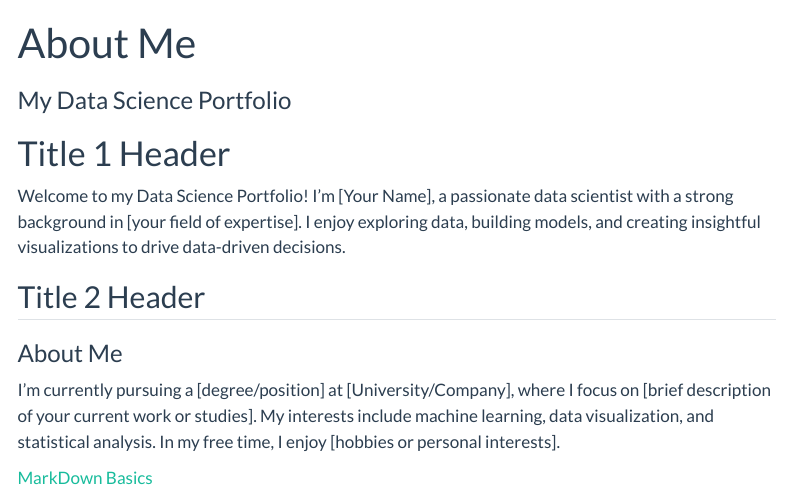
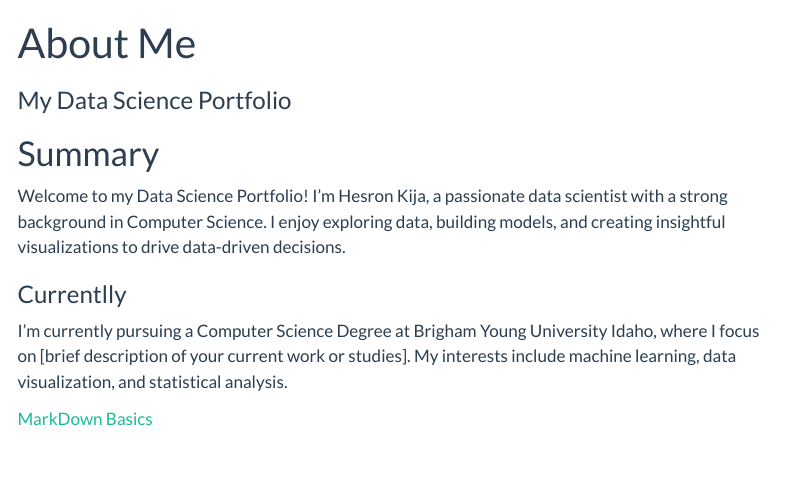
Before and after one commit to hesronkija/my_ds_portfolio, a Quarto document (index.qmd): the page in a window 1100 px wide, from its top. Rendered offline with R 4.5, knitr and Pandoc in place of Quarto, with nearby package versions; menus at the side of the page are left out.

Commit message:
homepage

```diff
--- a/index.qmd
+++ b/index.qmd
@@ -3,14 +3,12 @@ title: "About Me"
 subtitle: "My Data Science Portfolio"
 ---
 
-# Title 1 Header
+# Summary
 
-Welcome to my Data Science Portfolio! I'm [Your Name], a passionate data scientist with a strong background in [your field of expertise]. I enjoy exploring data, building models, and creating insightful visualizations to drive data-driven decisions.
+Welcome to my Data Science Portfolio! I'm Hesron Kija, a passionate data scientist with a strong background in Computer Science. I enjoy exploring data, building models, and creating insightful visualizations to drive data-driven decisions.
 
-## Title 2 Header
+### Currentlly
 
-### About Me
-
-I'm currently pursuing a [degree/position] at [University/Company], where I focus on [brief description of your current work or studies]. My interests include machine learning, data visualization, and statistical analysis. In my free time, I enjoy [hobbies or personal interests].
+I'm currently pursuing a Computer Science Degree at Brigham Young University Idaho, where I focus on [brief description of your current work or studies]. My interests include machine learning, data visualization, and statistical analysis.
 
 [MarkDown Basics](https://quarto.org/docs/authoring/markdown-basics.html#links-images)
```
